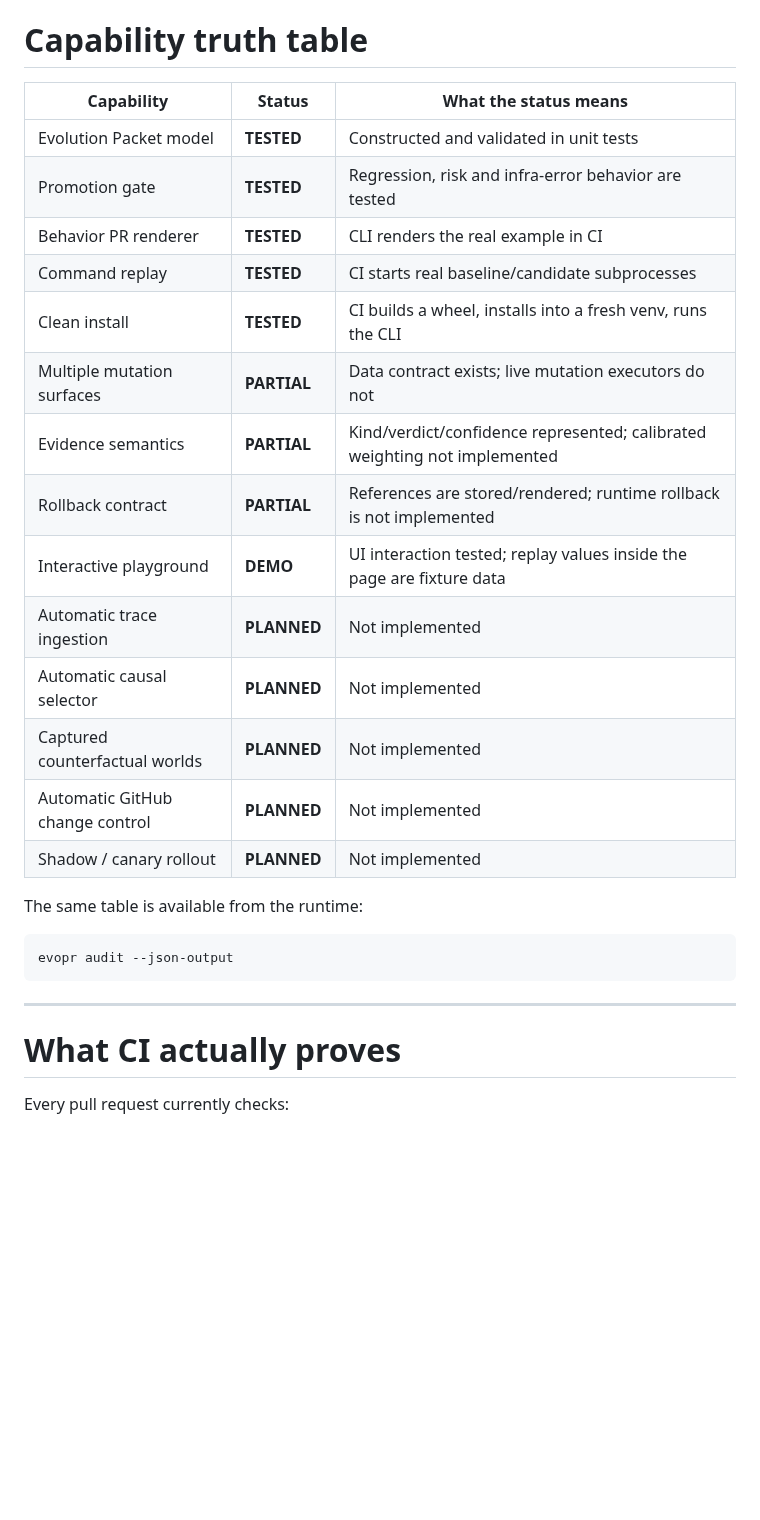
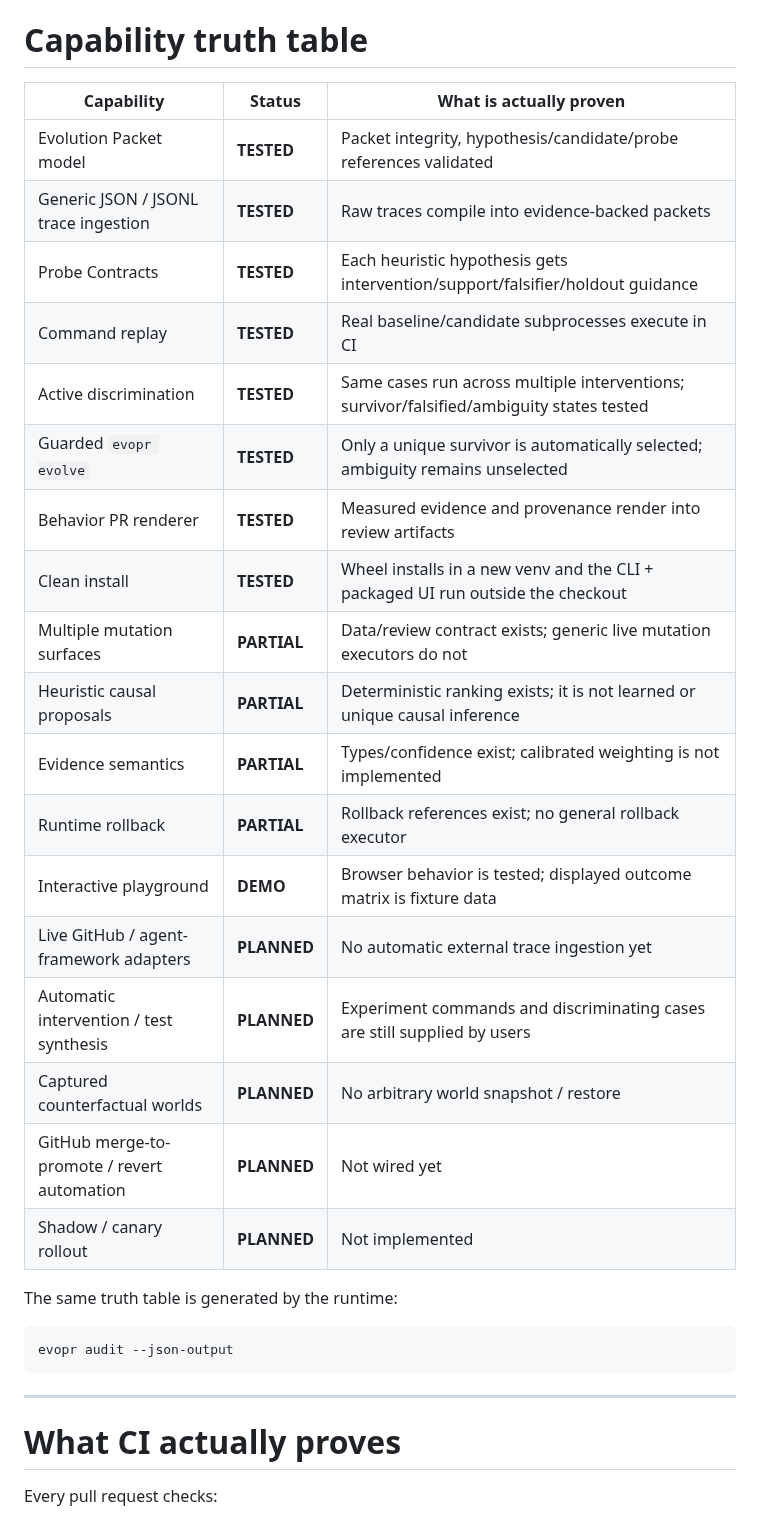
Before and after one commit to hippoley/CounterProof, a Markdown page: README.md, the part around one of its changes. GitHub-like rendering; blank space fills up the shorter version.

````diff
--- a/README.md
+++ b/README.md
@@ -350,24 +412,28 @@ See [examples/EVOLUTION_PR.md](examples/EVOLUTION_PR.md).
 
 # Capability truth table
 
-| Capability | Status | What the status means |
+| Capability | Status | What is actually proven |
 |---|---|---|
-| Evolution Packet model | **TESTED** | Constructed and validated in unit tests |
-| Promotion gate | **TESTED** | Regression, risk and infra-error behavior are tested |
-| Behavior PR renderer | **TESTED** | CLI renders the real example in CI |
-| Command replay | **TESTED** | CI starts real baseline/candidate subprocesses |
-| Clean install | **TESTED** | CI builds a wheel, installs into a fresh venv, runs the CLI |
-| Multiple mutation surfaces | **PARTIAL** | Data contract exists; live mutation executors do not |
-| Evidence semantics | **PARTIAL** | Kind/verdict/confidence represented; calibrated weighting not implemented |
-| Rollback contract | **PARTIAL** | References are stored/rendered; runtime rollback is not implemented |
-| Interactive playground | **DEMO** | UI interaction tested; replay values inside the page are fixture data |
-| Automatic trace ingestion | **PLANNED** | Not implemented |
-| Automatic causal selector | **PLANNED** | Not implemented |
-| Captured counterfactual worlds | **PLANNED** | Not implemented |
-| Automatic GitHub change control | **PLANNED** | Not implemented |
+| Evolution Packet model | **TESTED** | Packet integrity, hypothesis/candidate/probe references validated |
+| Generic JSON / JSONL trace ingestion | **TESTED** | Raw traces compile into evidence-backed packets |
+| Probe Contracts | **TESTED** | Each heuristic hypothesis gets intervention/support/falsifier/holdout guidance |
+| Command replay | **TESTED** | Real baseline/candidate subprocesses execute in CI |
+| Active discrimination | **TESTED** | Same cases run across multiple interventions; survivor/falsified/ambiguity states tested |
+| Guarded `evopr evolve` | **TESTED** | Only a unique survivor is automatically selected; ambiguity remains unselected |
+| Behavior PR renderer | **TESTED** | Measured evidence and provenance render into review artifacts |
+| Clean install | **TESTED** | Wheel installs in a new venv and the CLI + packaged UI run outside the checkout |
+| Multiple mutation surfaces | **PARTIAL** | Data/review contract exists; generic live mutation executors do not |
+| Heuristic causal proposals | **PARTIAL** | Deterministic ranking exists; it is not learned or unique causal inference |
+| Evidence semantics | **PARTIAL** | Types/confidence exist; calibrated weighting is not implemented |
+| Runtime rollback | **PARTIAL** | Rollback references exist; no general rollback executor |
+| Interactive playground | **DEMO** | Browser behavior is tested; displayed outcome matrix is fixture data |
+| Live GitHub / agent-framework adapters | **PLANNED** | No automatic external trace ingestion yet |
+| Automatic intervention / test synthesis | **PLANNED** | Experiment commands and discriminating cases are still supplied by users |
+| Captured counterfactual worlds | **PLANNED** | No arbitrary world snapshot / restore |
+| GitHub merge-to-promote / revert automation | **PLANNED** | Not wired yet |
 | Shadow / canary rollout | **PLANNED** | Not implemented |
 
-The same table is available from the runtime:
+The same truth table is generated by the runtime:
 
 ```bash
 evopr audit --json-output
@@ -377,5 +443,5 @@ evopr audit --json-output
 
 # What CI actually proves
 
-Every pull request currently checks:
+Every pull request checks:
 
````
Also changed, not shown: other parts of README.md (+116 -44 lines).
